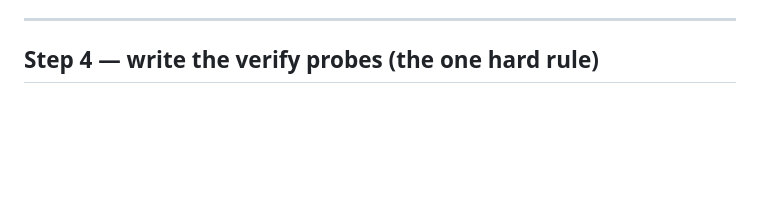
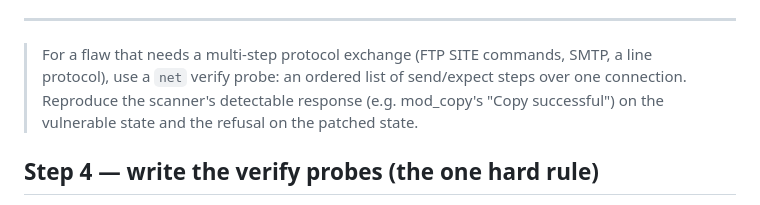
Before and after one commit to ruzfi/vulnsuite-templates, a Markdown page: SKILL.md, the part around the change. GitHub-like rendering; blank space fills up the shorter version.

Commit message:
docs(skill): document the net verify probe for protocol exchanges
ProFTPD 1.3.5 mod_copy unauthenticated SITE CPFR/CPTO file copy
(CVE-2015-3306, on CISA KEV). Runs the genuine purpose-built vulnerable
image; a benign net verify copies a world-readable file and matches
mod_copy Copy-successful (the nuclei fingerprint) on vulnerable, and
asserts the pre-auth refusal on patched (upstream Limit SITE_CPFR/CPTO
DenyAll mitigation). fidelity: real, requires arch amd64, linked to
nuclei:CVE-2015-3306. Needs a run on a host with registry access to
confirm verify on both states.

Co-Authored-By: Claude <noreply@anthropic.com>

```diff
--- a/SKILL.md
+++ b/SKILL.md
@@ -143,6 +143,12 @@ Notes:
   states (e.g. redis run with a per-state `redis.conf`).
 
 ---
+
+> For a flaw that needs a multi-step protocol exchange (FTP SITE commands,
+> SMTP, a line protocol), use a `net` verify probe: an ordered list of
+> send/expect steps over one connection. Reproduce the scanner's detectable
+> response (e.g. mod_copy's "Copy successful") on the vulnerable state and the
+> refusal on the patched state.
 
 ## Step 4 — write the verify probes (the one hard rule)
 
```
